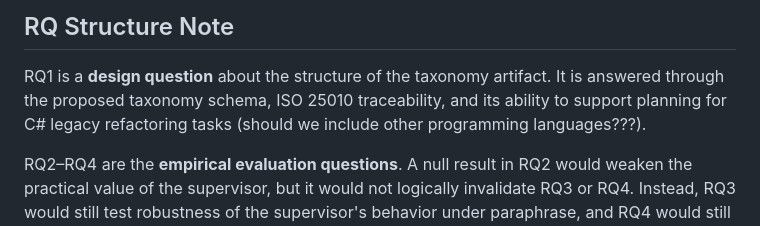
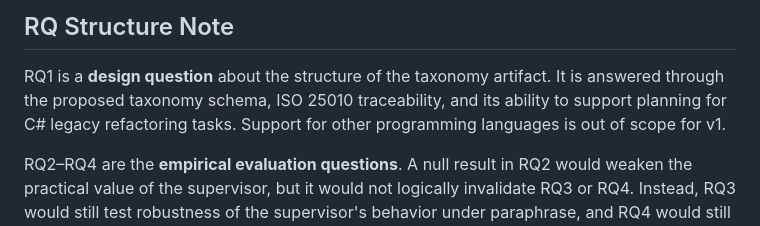
Before and after one commit to andrey-justo/coding-tool-reasoning, a Markdown page: docs/risks/rq-scope-falsifiability.md, the part around the change. GitHub-like rendering.

Commit message:
docs: clarify v1 language scope in RQ note (fixes #4)

```diff
--- a/docs/risks/rq-scope-falsifiability.md
+++ b/docs/risks/rq-scope-falsifiability.md
@@ -30,7 +30,8 @@ to specific thresholds.
 
 RQ1 is a **design question** about the structure of the taxonomy artifact.
 It is answered through the proposed taxonomy schema, ISO 25010 traceability,
-and its ability to support planning for C# legacy refactoring tasks (should we include other programming languages???).
+and its ability to support planning for C# legacy refactoring tasks. Support
+for other programming languages is out of scope for v1.
 
 RQ2–RQ4 are the **empirical evaluation questions**. A null result in RQ2 would
 weaken the practical value of the supervisor, but it would not logically
```
